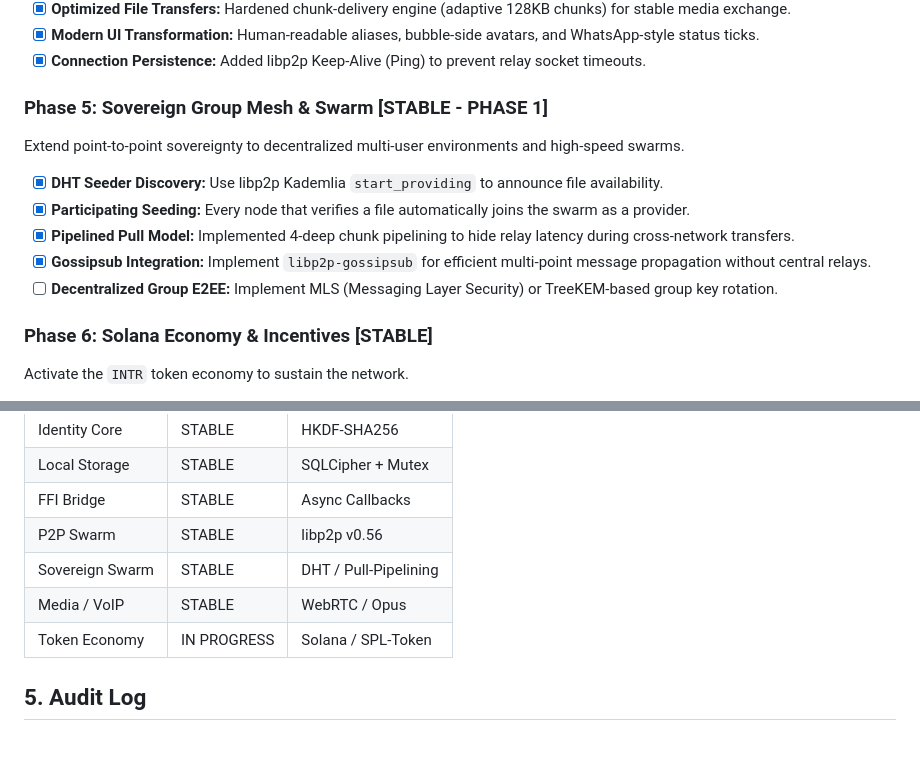
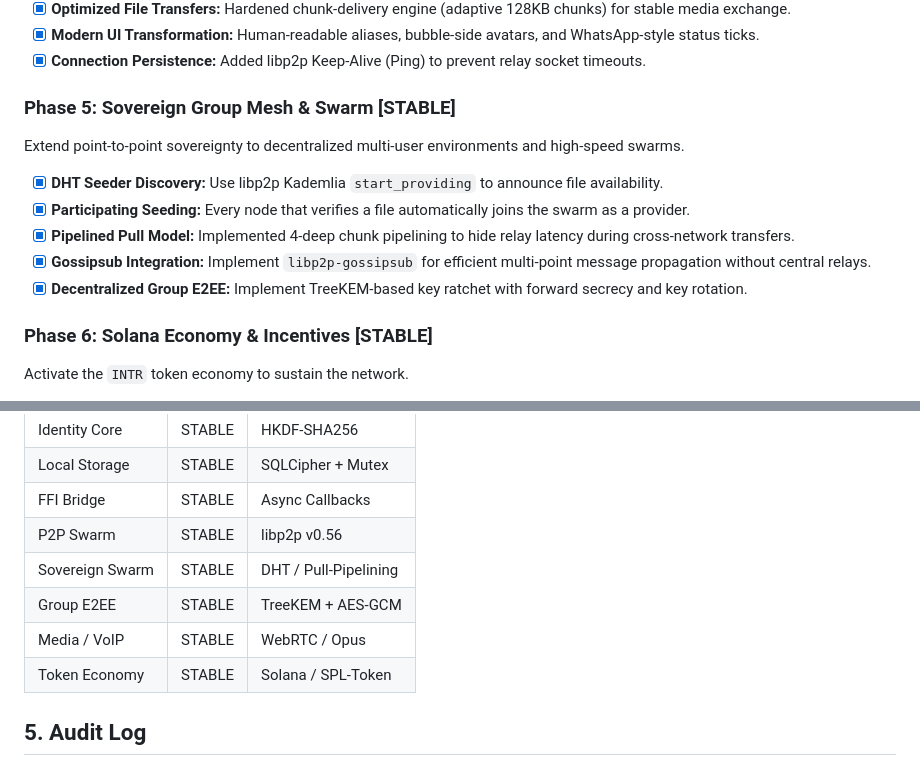
Before and after one commit to d3v6k/introvert, a Markdown page: Docs/INTROVERT_MASTER_PLAN.md, 2 parts joined by grey strips. Drawn GitHub-style.

Commit message:
docs: mark Phase 5 and Phase 6 as complete in master plan
- TreeKEM Group E2EE: complete with forward secrecy
- All phases now marked STABLE

Co-Authored-By: MiMoCode <noreply@mimocode.dev>

```diff
--- a/Docs/INTROVERT_MASTER_PLAN.md
+++ b/Docs/INTROVERT_MASTER_PLAN.md
@@ -46,13 +46,13 @@ Restore low-latency voice and video communication.
 - [x] **Modern UI Transformation:** Human-readable aliases, bubble-side avatars, and WhatsApp-style status ticks.
 - [x] **Connection Persistence:** Added libp2p Keep-Alive (Ping) to prevent relay socket timeouts.
 
-### Phase 5: Sovereign Group Mesh & Swarm [STABLE - PHASE 1]
+### Phase 5: Sovereign Group Mesh & Swarm [STABLE]
 Extend point-to-point sovereignty to decentralized multi-user environments and high-speed swarms.
 - [x] **DHT Seeder Discovery:** Use libp2p Kademlia `start_providing` to announce file availability.
 - [x] **Participating Seeding:** Every node that verifies a file automatically joins the swarm as a provider.
 - [x] **Pipelined Pull Model:** Implemented 4-deep chunk pipelining to hide relay latency during cross-network transfers.
 - [x] **Gossipsub Integration:** Implement `libp2p-gossipsub` for efficient multi-point message propagation without central relays.
-- [ ] **Decentralized Group E2EE:** Implement MLS (Messaging Layer Security) or TreeKEM-based group key rotation.
+- [x] **Decentralized Group E2EE:** Implement TreeKEM-based key ratchet with forward secrecy and key rotation.
 
 ### Phase 6: Solana Economy & Incentives [STABLE]
 Activate the `INTR` token economy to sustain the network.
@@ -71,8 +71,9 @@ Activate the `INTR` token economy to sustain the network.
 | FFI Bridge | STABLE | Async Callbacks |
 | P2P Swarm | STABLE | libp2p v0.56 |
 | Sovereign Swarm | STABLE | DHT / Pull-Pipelining |
+| Group E2EE | STABLE | TreeKEM + AES-GCM |
 | Media / VoIP | STABLE | WebRTC / Opus |
-| Token Economy | IN PROGRESS | Solana / SPL-Token |
+| Token Economy | STABLE | Solana / SPL-Token |
 
 ## 5. Audit Log
 - **2026-06-01:** Stable Version 11 [PASS]. Integrated cross-network Smart Hybrid Pull Model (64KB chunks @ 50ms interval, 4-deep pipelining) achieving stable 1 MB/s transfer speeds. Resolved seeder resolution bug by tracking `sender_peer_id` in manifest, preventing infinite loop chunk requests to the anchor. Corrected `is_relayed_map` checks to preserve the direct P2P pathway. Added local `cargo-zigbuild` cross-compilation for Linux RBN daemons and automated static OpenSSL linking with `bundled-sqlcipher-vendored-openssl` across platforms.
```
